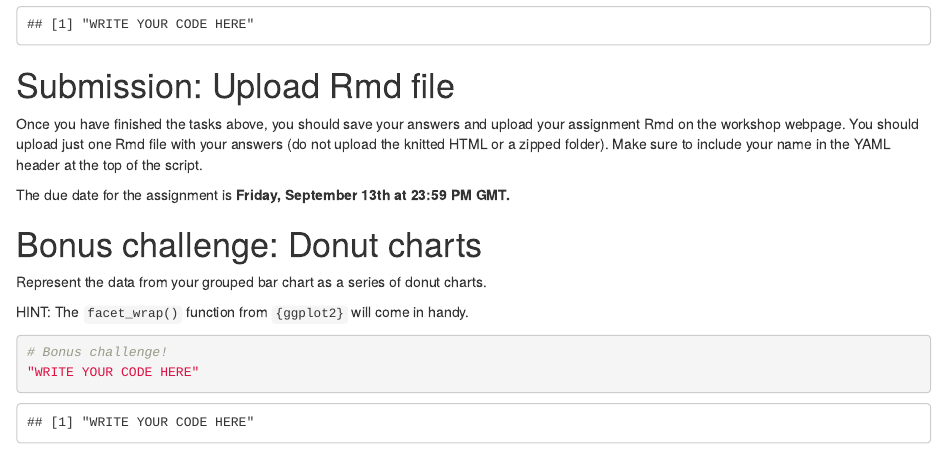
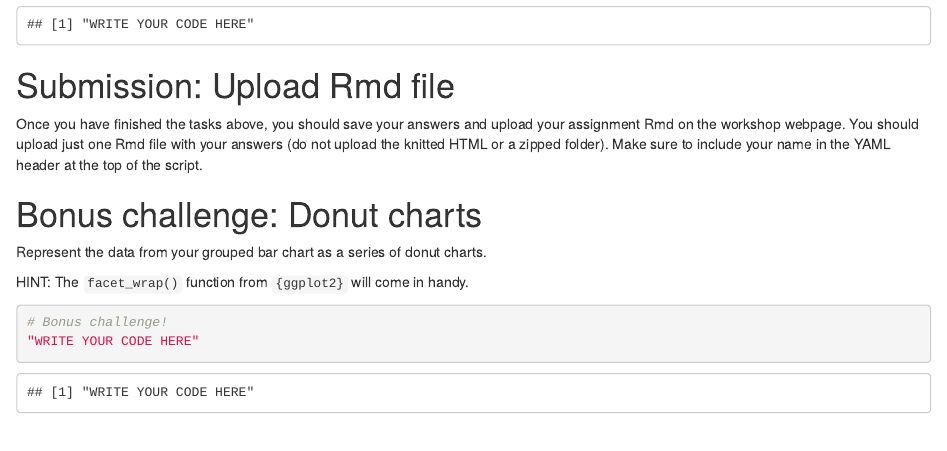
Before and after one commit to the-graph-courses/rbb_2026_t1_materials, an R Markdown document (week_10_workshop/rmd/week_10_exercise.Rmd): the page in a window 1100 px wide, from 3640 px down. Rendered offline with R 4.5, knitr and Pandoc, with nearby package versions; drawn as R Markdown's standard HTML page in place of the format the file asks for; some code elsewhere in the file could not run offline.

Commit message:
Update week_10_exercise.Rmd

```diff
--- a/week_10_workshop/rmd/week_10_exercise.Rmd
+++ b/week_10_workshop/rmd/week_10_exercise.Rmd
@@ -182,8 +182,6 @@ c.  Finally, create a GROUPED bar chart with any two categorical variables of yo
 
 Once you have finished the tasks above, you should save your answers and upload your assignment Rmd on the workshop webpage. You should upload just one Rmd file with your answers (do not upload the knitted HTML or a zipped folder). Make sure to include your name in the YAML header at the top of the script.
 
-The due date for the assignment is **Friday, September 13th at 23:59 PM GMT.**
-
 # Bonus challenge: Donut charts
 
 Represent the data from your grouped bar chart as a series of donut charts.
```
